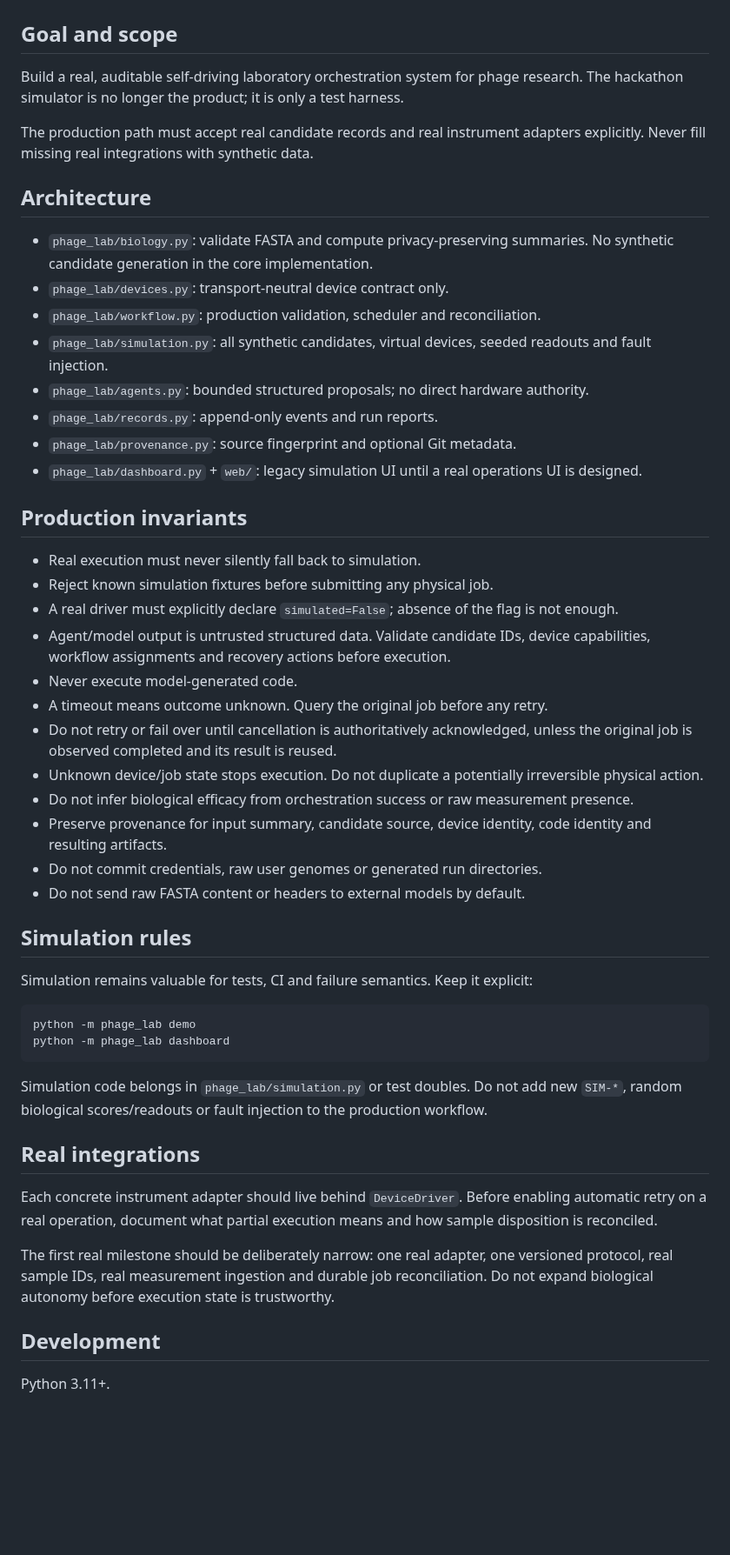
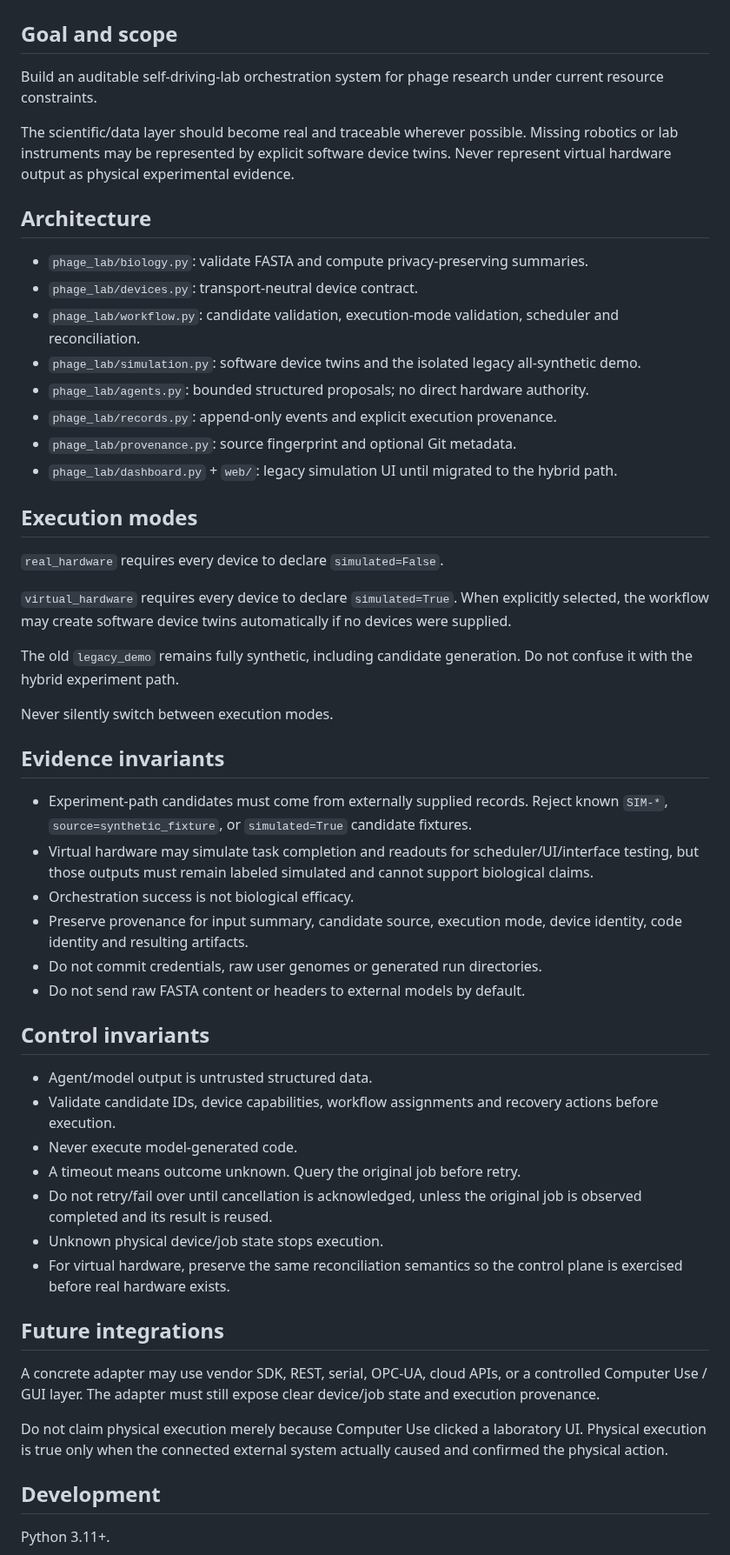
Before and after one commit to edgarcuth-web/self-driving-lab-for-phage-therapy, a Markdown page: AGENTS.md, the part around one of its changes. Shown at 87% size. Rendered like a GitHub page; blank space fills up the shorter version.

Commit message:
Allow explicit virtual hardware without fake evidence

````diff
--- a/AGENTS.md
+++ b/AGENTS.md
@@ -2,52 +2,55 @@
 
 ## Goal and scope
 
-Build a real, auditable self-driving laboratory orchestration system for phage research. The hackathon simulator is no longer the product; it is only a test harness.
+Build an auditable self-driving-lab orchestration system for phage research under current resource constraints.
 
-The production path must accept real candidate records and real instrument adapters explicitly. Never fill missing real integrations with synthetic data.
+The scientific/data layer should become real and traceable wherever possible. Missing robotics or lab instruments may be represented by explicit software device twins. Never represent virtual hardware output as physical experimental evidence.
 
 ## Architecture
 
-- `phage_lab/biology.py`: validate FASTA and compute privacy-preserving summaries. No synthetic candidate generation in the core implementation.
-- `phage_lab/devices.py`: transport-neutral device contract only.
-- `phage_lab/workflow.py`: production validation, scheduler and reconciliation.
-- `phage_lab/simulation.py`: all synthetic candidates, virtual devices, seeded readouts and fault injection.
+- `phage_lab/biology.py`: validate FASTA and compute privacy-preserving summaries.
+- `phage_lab/devices.py`: transport-neutral device contract.
+- `phage_lab/workflow.py`: candidate validation, execution-mode validation, scheduler and reconciliation.
+- `phage_lab/simulation.py`: software device twins and the isolated legacy all-synthetic demo.
 - `phage_lab/agents.py`: bounded structured proposals; no direct hardware authority.
-- `phage_lab/records.py`: append-only events and run reports.
+- `phage_lab/records.py`: append-only events and explicit execution provenance.
 - `phage_lab/provenance.py`: source fingerprint and optional Git metadata.
-- `phage_lab/dashboard.py` + `web/`: legacy simulation UI until a real operations UI is designed.
+- `phage_lab/dashboard.py` + `web/`: legacy simulation UI until migrated to the hybrid path.
 
-## Production invariants
+## Execution modes
 
-- Real execution must never silently fall back to simulation.
-- Reject known simulation fixtures before submitting any physical job.
-- A real driver must explicitly declare `simulated=False`; absence of the flag is not enough.
-- Agent/model output is untrusted structured data. Validate candidate IDs, device capabilities, workflow assignments and recovery actions before execution.
-- Never execute model-generated code.
-- A timeout means outcome unknown. Query the original job before any retry.
-- Do not retry or fail over until cancellation is authoritatively acknowledged, unless the original job is observed completed and its result is reused.
-- Unknown device/job state stops execution. Do not duplicate a potentially irreversible physical action.
-- Do not infer biological efficacy from orchestration success or raw measurement presence.
-- Preserve provenance for input summary, candidate source, device identity, code identity and resulting artifacts.
+`real_hardware` requires every device to declare `simulated=False`.
+
+`virtual_hardware` requires every device to declare `simulated=True`. When explicitly selected, the workflow may create software device twins automatically if no devices were supplied.
+
+The old `legacy_demo` remains fully synthetic, including candidate generation. Do not confuse it with the hybrid experiment path.
+
+Never silently switch between execution modes.
+
+## Evidence invariants
+
+- Experiment-path candidates must come from externally supplied records. Reject known `SIM-*`, `source=synthetic_fixture`, or `simulated=True` candidate fixtures.
+- Virtual hardware may simulate task completion and readouts for scheduler/UI/interface testing, but those outputs must remain labeled simulated and cannot support biological claims.
+- Orchestration success is not biological efficacy.
+- Preserve provenance for input summary, candidate source, execution mode, device identity, code identity and resulting artifacts.
 - Do not commit credentials, raw user genomes or generated run directories.
 - Do not send raw FASTA content or headers to external models by default.
 
-## Simulation rules
+## Control invariants
 
-Simulation remains valuable for tests, CI and failure semantics. Keep it explicit:
+- Agent/model output is untrusted structured data.
+- Validate candidate IDs, device capabilities, workflow assignments and recovery actions before execution.
+- Never execute model-generated code.
+- A timeout means outcome unknown. Query the original job before retry.
+- Do not retry/fail over until cancellation is acknowledged, unless the original job is observed completed and its result is reused.
+- Unknown physical device/job state stops execution.
+- For virtual hardware, preserve the same reconciliation semantics so the control plane is exercised before real hardware exists.
 
-```bash
-python -m phage_lab demo
-python -m phage_lab dashboard
-```
+## Future integrations
 
-Simulation code belongs in `phage_lab/simulation.py` or test doubles. Do not add new `SIM-*`, random biological scores/readouts or fault injection to the production workflow.
+A concrete adapter may use vendor SDK, REST, serial, OPC-UA, cloud APIs, or a controlled Computer Use / GUI layer. The adapter must still expose clear device/job state and execution provenance.
 
-## Real integrations
-
-Each concrete instrument adapter should live behind `DeviceDriver`. Before enabling automatic retry on a real operation, document what partial execution means and how sample disposition is reconciled.
-
-The first real milestone should be deliberately narrow: one real adapter, one versioned protocol, real sample IDs, real measurement ingestion and durable job reconciliation. Do not expand biological autonomy before execution state is trustworthy.
+Do not claim physical execution merely because Computer Use clicked a laboratory UI. Physical execution is true only when the connected external system actually caused and confirmed the physical action.
 
 ## Development
 
````
Also changed, not shown: other parts of AGENTS.md (+1 -1 lines).
